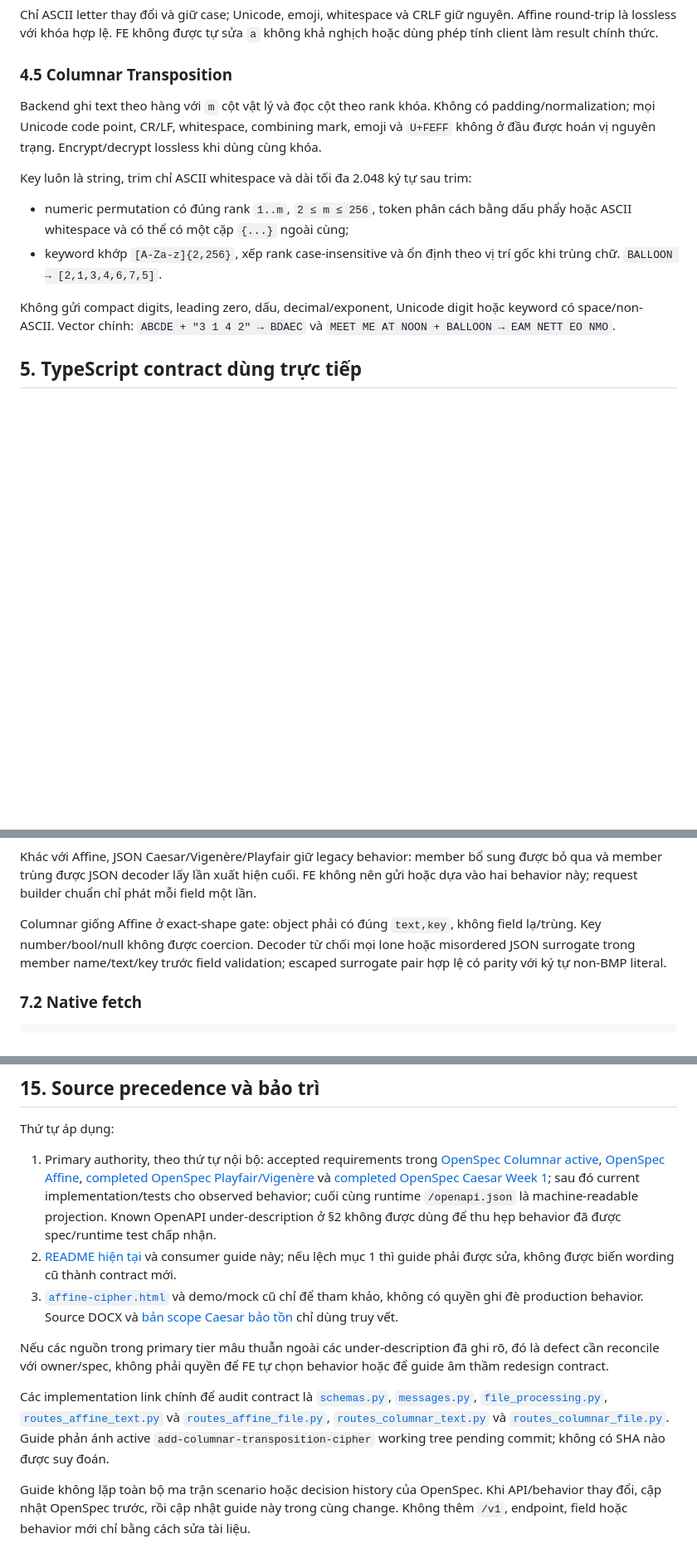
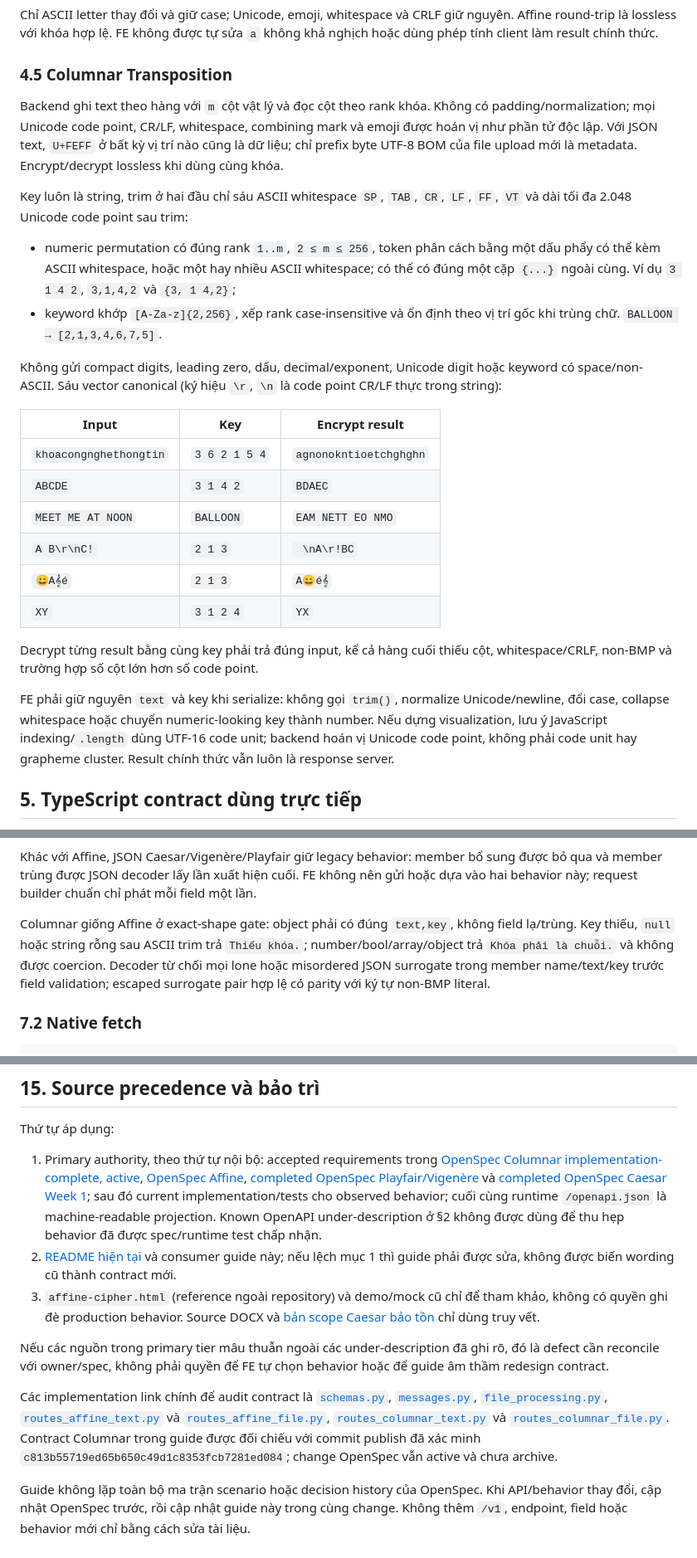
Before and after one commit to kiendt2312/caesar-cipher-be, a Markdown page: repo_docs/frontend-integration.md, 3 parts joined by grey strips. Shown at 83% size. Drawn GitHub-style; blank space fills up the shorter version.

```diff
--- a/repo_docs/frontend-integration.md
+++ b/repo_docs/frontend-integration.md
@@ -204,20 +218,42 @@ không khả nghịch hoặc dùng phép tính client làm result chính thức.
 ### 4.5 Columnar Transposition
 
 Backend ghi text theo hàng với `m` cột vật lý và đọc cột theo rank khóa. Không có
-padding/normalization; mọi Unicode code point, CR/LF, whitespace, combining mark,
-emoji và `U+FEFF` không ở đầu được hoán vị nguyên trạng. Encrypt/decrypt lossless
-khi dùng cùng khóa.
+padding/normalization; mọi Unicode code point, CR/LF, whitespace, combining mark
+và emoji được hoán vị như phần tử độc lập. Với JSON text, `U+FEFF` ở bất kỳ vị trí
+nào cũng là dữ liệu; chỉ prefix byte UTF-8 BOM của file upload mới là metadata.
+Encrypt/decrypt lossless khi dùng cùng khóa.
 
-Key luôn là string, trim chỉ ASCII whitespace và dài tối đa 2.048 ký tự sau trim:
+Key luôn là string, trim ở hai đầu chỉ sáu ASCII whitespace `SP`, `TAB`, `CR`,
+`LF`, `FF`, `VT` và dài tối đa 2.048 Unicode code point sau trim:
 
 - numeric permutation có đúng rank `1..m`, `2 ≤ m ≤ 256`, token phân cách bằng
-  dấu phẩy hoặc ASCII whitespace và có thể có một cặp `{...}` ngoài cùng;
+  một dấu phẩy có thể kèm ASCII whitespace, hoặc một hay nhiều ASCII whitespace;
+  có thể có đúng một cặp `{...}` ngoài cùng. Ví dụ `3 1 4 2`, `3,1,4,2` và
+  `{3, 1 4,2}`;
 - keyword khớp `[A-Za-z]{2,256}`, xếp rank case-insensitive và ổn định theo vị trí
   gốc khi trùng chữ. `BALLOON → [2,1,3,4,6,7,5]`.
 
 Không gửi compact digits, leading zero, dấu, decimal/exponent, Unicode digit hoặc
-keyword có space/non-ASCII. Vector chính: `ABCDE + "3 1 4 2" → BDAEC` và
-`MEET ME AT NOON + BALLOON → EAM NETT EO NMO`.
+keyword có space/non-ASCII. Sáu vector canonical (ký hiệu `\r`, `\n` là code point
+CR/LF thực trong string):
+
+| Input | Key | Encrypt result |
+|---|---|---|
+| `khoacongnghethongtin` | `3 6 2 1 5 4` | `agnonokntioetchghghn` |
+| `ABCDE` | `3 1 4 2` | `BDAEC` |
+| `MEET ME AT NOON` | `BALLOON` | `EAM NETT EO NMO` |
+| `A B\r\nC!` | `2 1 3` | ` \nA\r!BC` |
+| `😀A𝄞é` | `2 1 3` | `A😀é𝄞` |
+| `XY` | `3 1 2 4` | `YX` |
+
+Decrypt từng result bằng cùng key phải trả đúng input, kể cả hàng cuối thiếu cột,
+whitespace/CRLF, non-BMP và trường hợp số cột lớn hơn số code point.
+
+FE phải giữ nguyên `text` và key khi serialize: không gọi `trim()`, normalize
+Unicode/newline, đổi case, collapse whitespace hoặc chuyển numeric-looking key
+thành number. Nếu dựng visualization, lưu ý JavaScript indexing/`.length` dùng
+UTF-16 code unit; backend hoán vị Unicode code point, không phải code unit hay
+grapheme cluster. Result chính thức vẫn luôn là response server.
 
 ## 5. TypeScript contract dùng trực tiếp
 
@@ -429,9 +465,10 @@ Khác với Affine, JSON Caesar/Vigenère/Playfair giữ legacy behavior: member
 gửi hoặc dựa vào hai behavior này; request builder chuẩn chỉ phát mỗi field một lần.
 
 Columnar giống Affine ở exact-shape gate: object phải có đúng `text,key`, không
-field lạ/trùng. Key number/bool/null không được coercion. Decoder từ chối mọi lone
-hoặc misordered JSON surrogate trong member name/text/key trước field validation;
-escaped surrogate pair hợp lệ có parity với ký tự non-BMP literal.
+field lạ/trùng. Key thiếu, `null` hoặc string rỗng sau ASCII trim trả `Thiếu khóa.`;
+number/bool/array/object trả `Khóa phải là chuỗi.` và không được coercion. Decoder
+từ chối mọi lone hoặc misordered JSON surrogate trong member name/text/key trước
+field validation; escaped surrogate pair hợp lệ có parity với ký tự non-BMP literal.
 
 ### 7.2 Native fetch
 
@@ -1068,7 +1112,7 @@ hiện tại luôn thắng demo.
 Thứ tự áp dụng:
 
 1. Primary authority, theo thứ tự nội bộ: accepted requirements trong
-   [OpenSpec Columnar active](../openspec/changes/add-columnar-transposition-cipher/),
+   [OpenSpec Columnar implementation-complete, active](../openspec/changes/add-columnar-transposition-cipher/),
    [OpenSpec Affine](../openspec/changes/add-affine-cipher/),
    [completed OpenSpec Playfair/Vigenère](../openspec/changes/add-playfair-vigenere-ciphers/)
    và [completed OpenSpec Caesar Week 1](../openspec/changes/caesar-cipher-week1-mvp/);
@@ -1077,7 +1121,7 @@ Thứ tự áp dụng:
    ở §2 không được dùng để thu hẹp behavior đã được spec/runtime test chấp nhận.
 2. [README hiện tại](../README.md) và consumer guide này; nếu lệch mục 1 thì guide
    phải được sửa, không được biến wording cũ thành contract mới.
-3. [`affine-cipher.html`](../affine-cipher.html) và demo/mock cũ chỉ để tham khảo,
+3. `affine-cipher.html` (reference ngoài repository) và demo/mock cũ chỉ để tham khảo,
    không có quyền ghi đè production behavior. Source DOCX và
    [bản scope Caesar bảo tồn](../docs/reference/be-scope-v1.0.md) chỉ dùng truy vết.
 
@@ -1092,9 +1136,9 @@ Các implementation link chính để audit contract là
 [`routes_affine_text.py`](../app/api/routes_affine_text.py) và
 [`routes_affine_file.py`](../app/api/routes_affine_file.py),
 [`routes_columnar_text.py`](../app/api/routes_columnar_text.py) và
-[`routes_columnar_file.py`](../app/api/routes_columnar_file.py). Guide phản ánh
-active `add-columnar-transposition-cipher` working tree pending commit; không có
-SHA nào được suy đoán.
+[`routes_columnar_file.py`](../app/api/routes_columnar_file.py). Contract Columnar
+trong guide được đối chiếu với commit publish đã xác minh
+`c813b55719ed65b650c49d1c8353fcb7281ed084`; change OpenSpec vẫn active và chưa archive.
 
 Guide không lặp toàn bộ ma trận scenario hoặc decision history của OpenSpec. Khi
 API/behavior thay đổi, cập nhật OpenSpec trước, rồi cập nhật guide này trong cùng
```
Also changed, not shown: other parts of repo_docs/frontend-integration.md (+26 -5 lines), README.md (+16 -12 lines).
